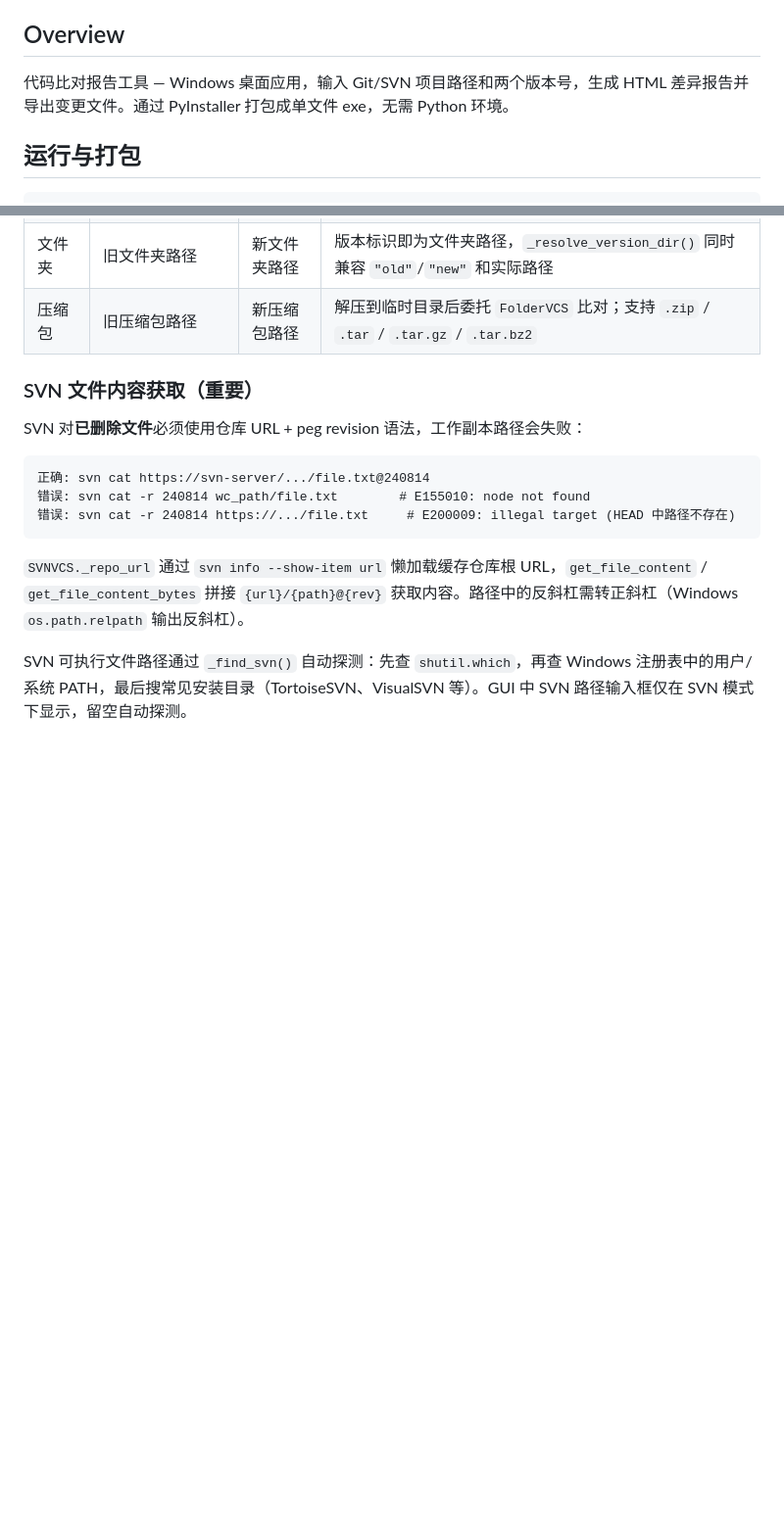
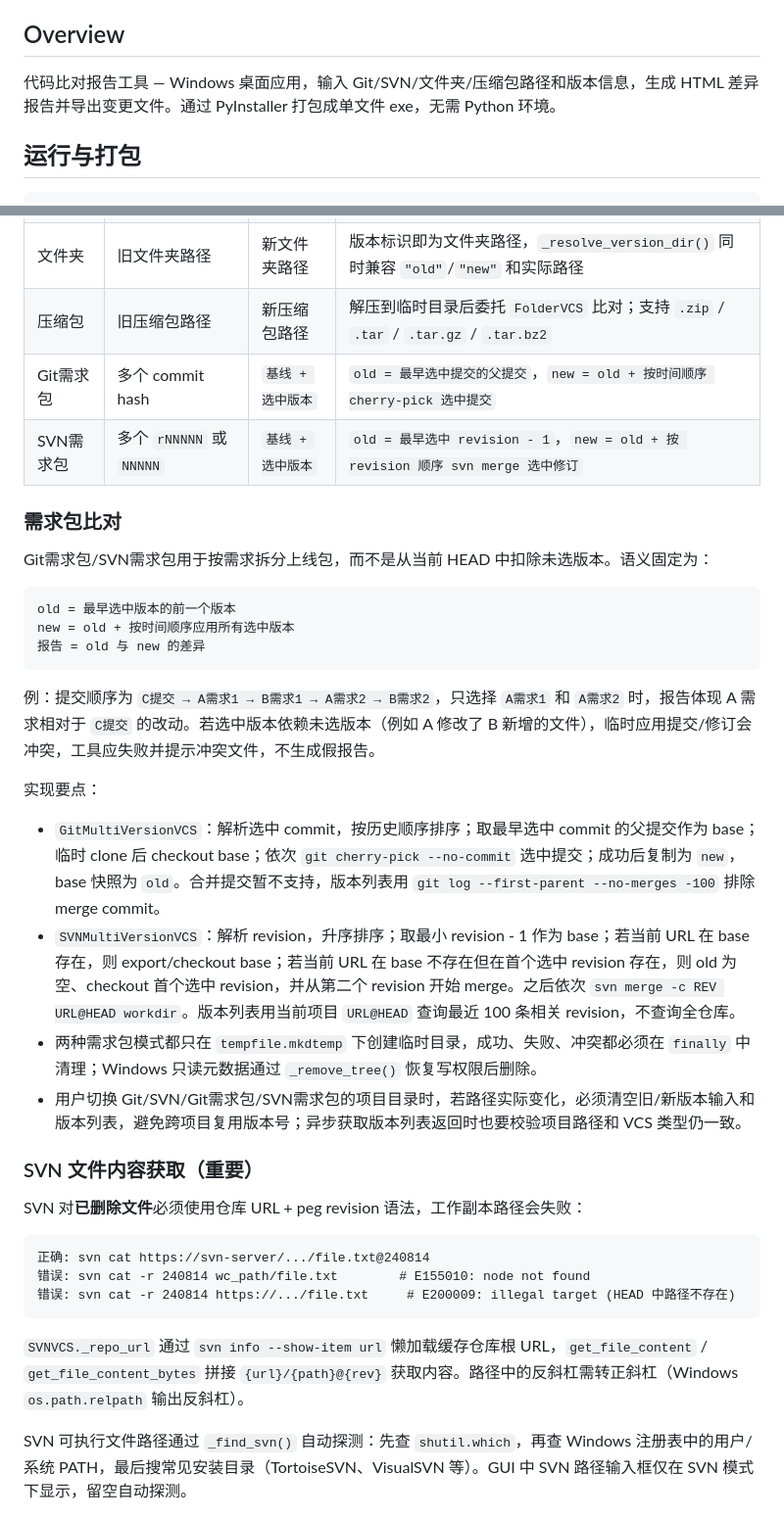
Before and after one commit to alading1001/compareTool, a Markdown page: CLAUDE.md, 2 parts joined by grey strips. Shown at 98% size. GitHub-like rendering; blank space fills up the shorter version.

Commit message:
更新 Claude 项目说明文档

````diff
--- a/CLAUDE.md
+++ b/CLAUDE.md
@@ -4,7 +4,7 @@ This file provides guidance to Claude Code (claude.ai/code) when working with co
 
 ## Overview
 
-代码比对报告工具 — Windows 桌面应用，输入 Git/SVN 项目路径和两个版本号，生成 HTML 差异报告并导出变更文件。通过 PyInstaller 打包成单文件 exe，无需 Python 环境。
+代码比对报告工具 — Windows 桌面应用，输入 Git/SVN/文件夹/压缩包路径和版本信息，生成 HTML 差异报告并导出变更文件。通过 PyInstaller 打包成单文件 exe，无需 Python 环境。
 
 ## 运行与打包
 
@@ -52,6 +53,26 @@ main.py                  # tkinter GUI 入口，线程管理，配置持久化
 | SVN | `rNNNNN` 或 `NNNNN` | 同左 | `get_file_content` 使用仓库 URL + peg revision |
 | 文件夹 | 旧文件夹路径 | 新文件夹路径 | 版本标识即为文件夹路径，`_resolve_version_dir()` 同时兼容 `"old"`/`"new"` 和实际路径 |
 | 压缩包 | 旧压缩包路径 | 新压缩包路径 | 解压到临时目录后委托 `FolderVCS` 比对；支持 `.zip` / `.tar` / `.tar.gz` / `.tar.bz2` |
+| Git需求包 | 多个 commit hash | `基线 + 选中版本` | `old = 最早选中提交的父提交`，`new = old + 按时间顺序 cherry-pick 选中提交` |
+| SVN需求包 | 多个 `rNNNNN` 或 `NNNNN` | `基线 + 选中版本` | `old = 最早选中 revision - 1`，`new = old + 按 revision 顺序 svn merge 选中修订` |
+
+### 需求包比对
+
+Git需求包/SVN需求包用于按需求拆分上线包，而不是从当前 HEAD 中扣除未选版本。语义固定为：
+
+```
+old = 最早选中版本的前一个版本
+new = old + 按时间顺序应用所有选中版本
+报告 = old 与 new 的差异
+```
+
+例：提交顺序为 `C提交 → A需求1 → B需求1 → A需求2 → B需求2`，只选择 `A需求1` 和 `A需求2` 时，报告体现 A 需求相对于 `C提交` 的改动。若选中版本依赖未选版本（例如 A 修改了 B 新增的文件），临时应用提交/修订会冲突，工具应失败并提示冲突文件，不生成假报告。
+
+实现要点：
+- `GitMultiVersionVCS`：解析选中 commit，按历史顺序排序；取最早选中 commit 的父提交作为 base；临时 clone 后 checkout base；依次 `git cherry-pick --no-commit` 选中提交；成功后复制为 `new`，base 快照为 `old`。合并提交暂不支持，版本列表用 `git log --first-parent --no-merges -100` 排除 merge commit。
+- `SVNMultiVersionVCS`：解析 revision，升序排序；取最小 revision - 1 作为 base；若当前 URL 在 base 存在，则 export/checkout base；若当前 URL 在 base 不存在但在首个选中 revision 存在，则 old 为空、checkout 首个选中 revision，并从第二个 revision 开始 merge。之后依次 `svn merge -c REV URL@HEAD workdir`。版本列表用当前项目 `URL@HEAD` 查询最近 100 条相关 revision，不查询全仓库。
+- 两种需求包模式都只在 `tempfile.mkdtemp` 下创建临时目录，成功、失败、冲突都必须在 `finally` 中清理；Windows 只读元数据通过 `_remove_tree()` 恢复写权限后删除。
+- 用户切换 Git/SVN/Git需求包/SVN需求包的项目目录时，若路径实际变化，必须清空旧/新版本输入和版本列表，避免跨项目复用版本号；异步获取版本列表返回时也要校验项目路径和 VCS 类型仍一致。
 
 ### SVN 文件内容获取（重要）
 
````
Also changed, not shown: other parts of CLAUDE.md (+4 -3 lines).
